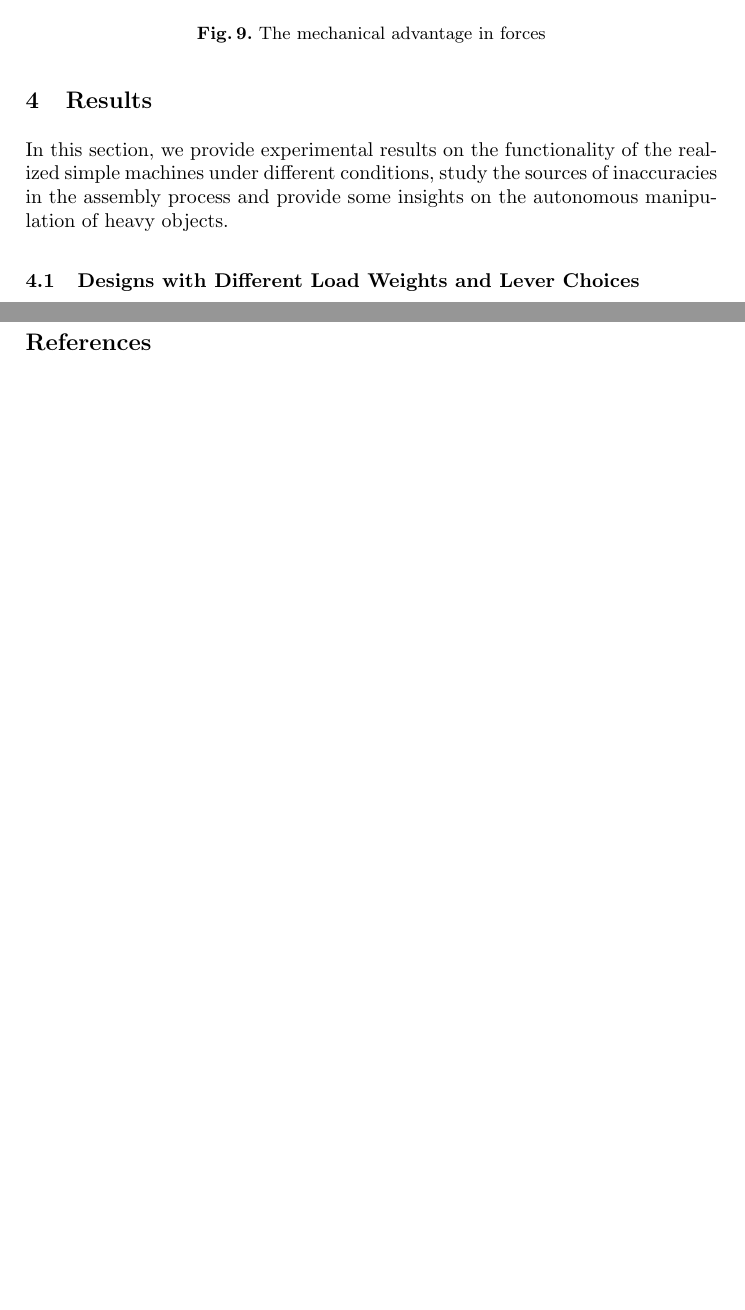
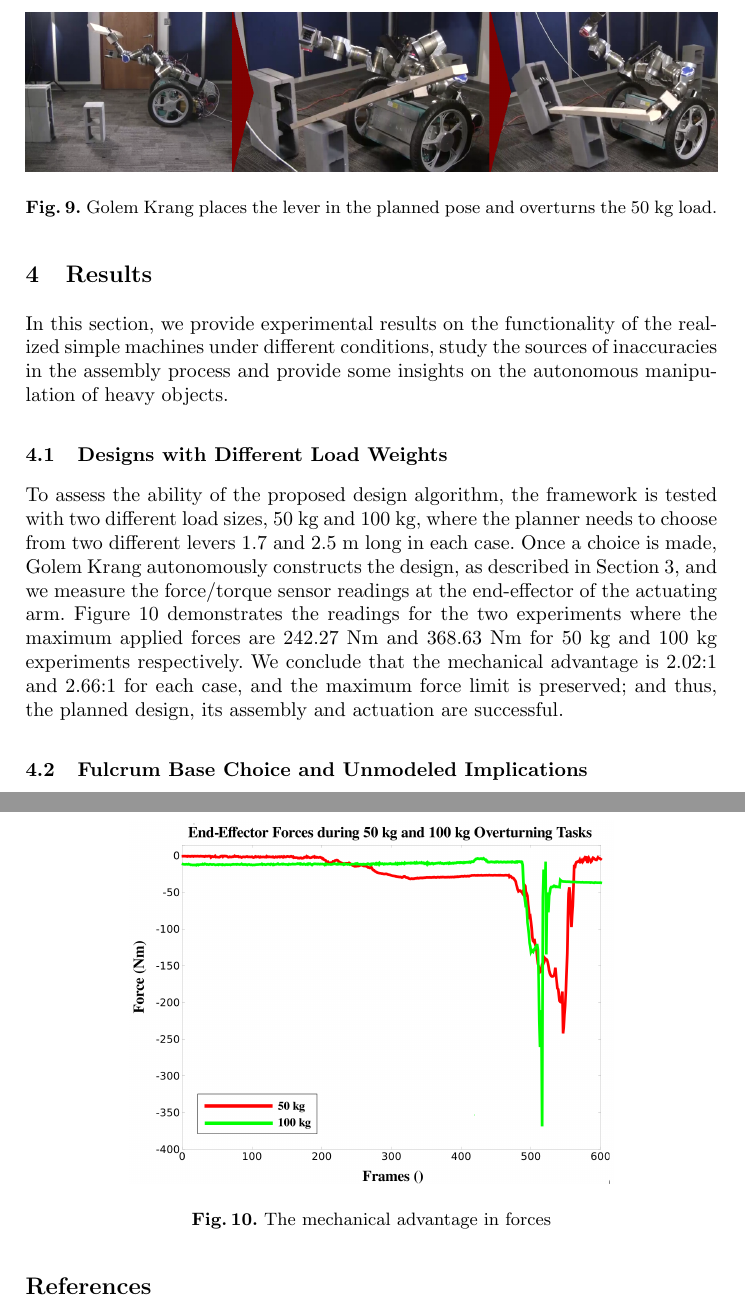
Before and after one commit to cerdogan/iserFinal, a LaTeX thesis (doc/paper/paper.tex): two parts of pages 13 and 14 of 15, joined at a grey line, cut at the place of the change, the shorter picture padded with empty space. Compiled offline with pdfLaTeX.

Commit message:
exp first figure done

```diff
--- a/doc/paper/paper.tex
+++ b/doc/paper/paper.tex
@@ -430,7 +430,7 @@ it.
 \begin{figure}[ht!]
   \centering
   \includegraphics[width=1.0\linewidth]{Figures/d.png}
-  \caption{The mechanical advantage in forces}
+  \caption{Golem Krang places the lever in the planned pose and overturns the 50 kg load.}
   \label{fig:typical_d}
 \end{figure}
 
@@ -440,7 +440,26 @@ In this section, we provide experimental results on the functionality of the rea
 machines under different conditions, study the sources of inaccuracies in the assembly process
 and provide some insights on the autonomous manipulation of heavy objects.
 
-\subsection{Designs with Different Load Weights and Lever Choices}
+\subsection{Designs with Different Load Weights}
+
+To assess the ability of the proposed design algorithm, the framework is tested with two different
+load sizes, 50 kg and 100 kg, where the planner needs to choose from two different levers 1.7 and 2.5
+m long in each case. Once a choice is made, Golem Krang autonomously constructs the design, as
+described in Section 3, and we measure the force/torque sensor readings at the end-effector of
+the actuating arm. Figure \ref{fig:comparison} demonstrates the readings for the two experiments
+where the maximum applied forces are 242.27 Nm and 368.63 Nm for 50 kg and 100 kg experiments
+respectively. We conclude that the mechanical advantage is 2.02:1 and 2.66:1 for each case, and
+the maximum force limit is preserved; and thus, the planned design, its assembly and actuation are
+successful.
+
+\begin{figure}[ht!]
+  \centering
+  \includegraphics[width=0.7\linewidth]{Figures/loads.png}
+  \caption{The mechanical advantage in forces}
+  \label{fig:comparison}
+\end{figure}
+
+\subsection{Fulcrum Base Choice and Unmodeled Implications}
 
 
 \newpage
```
Also changed, not shown: doc/paper/abstract.tex (+0 -1 lines), data/experiments/09-push/bla (copy).png (added), data/experiments/09-push/bla.png (added), doc/paper/Figures/loads.png (added), doc/paper/Figures/plot.png (deleted), doc/paper/paper.tex (8 more changed lines), 8 other files.
